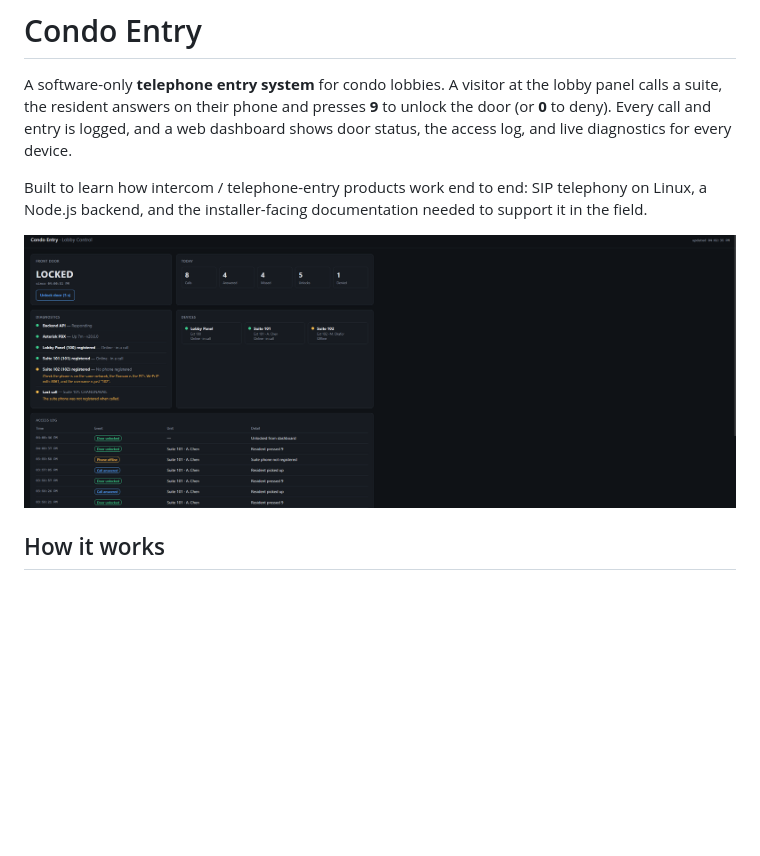
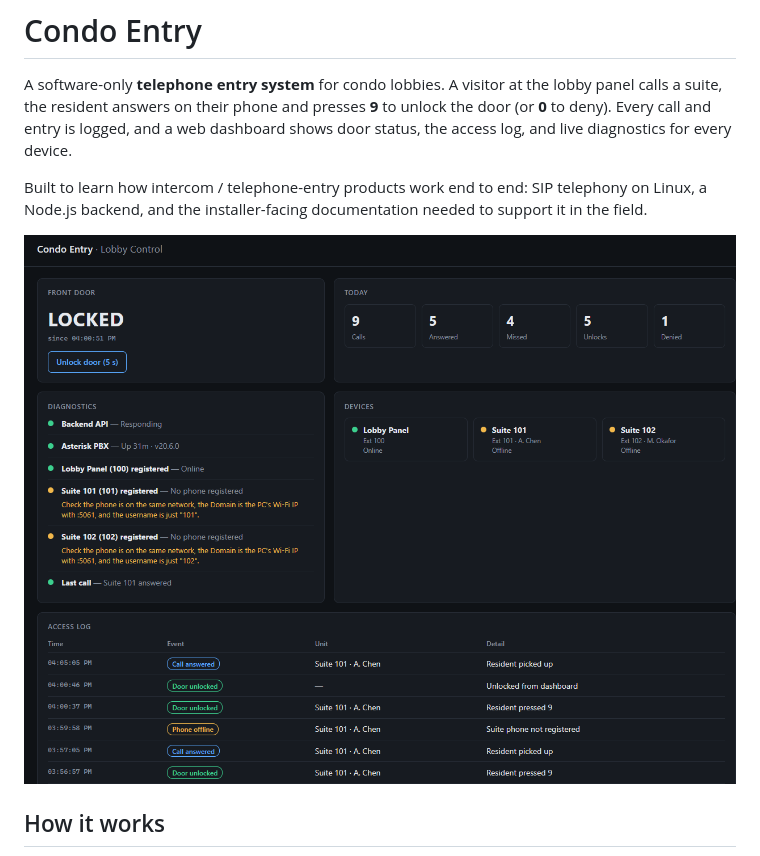
Before and after one commit to jthannip/condo_entry, a Markdown page: README.md, the part around the change. GitHub-like rendering; blank space fills up the shorter version.

Commit message:
Fix image filename case in README.md

```diff
--- a/README.md
+++ b/README.md
@@ -4,7 +4,7 @@ A software-only **telephone entry system** for condo lobbies. A visitor at the l
 
 Built to learn how intercom / telephone-entry products work end to end: SIP telephony on Linux, a Node.js backend, and the installer-facing documentation needed to support it in the field.
 
-![Dashboard](docs/images/dashboard.png)
+![Dashboard](docs/images/Dashboard.png)
 
 ## How it works
 
```
